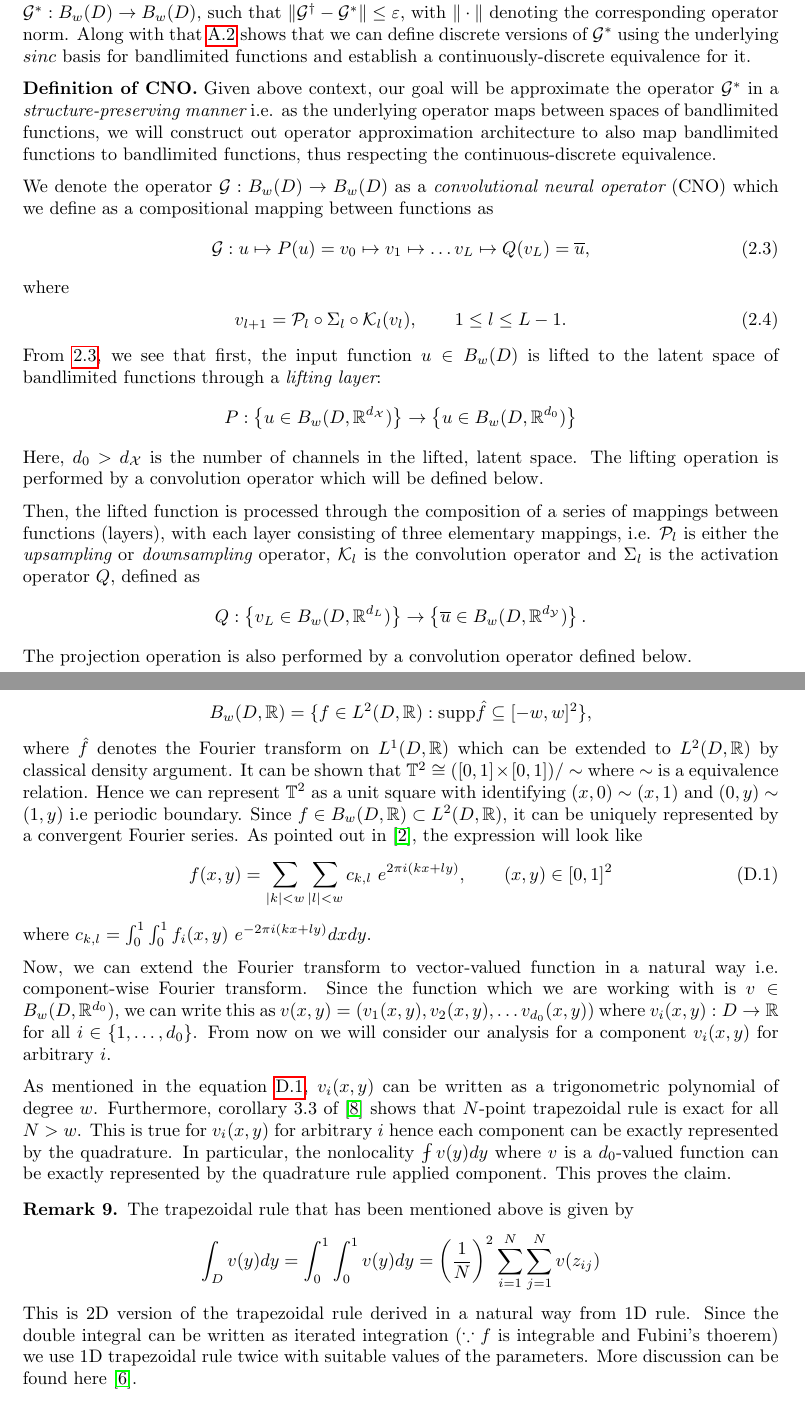
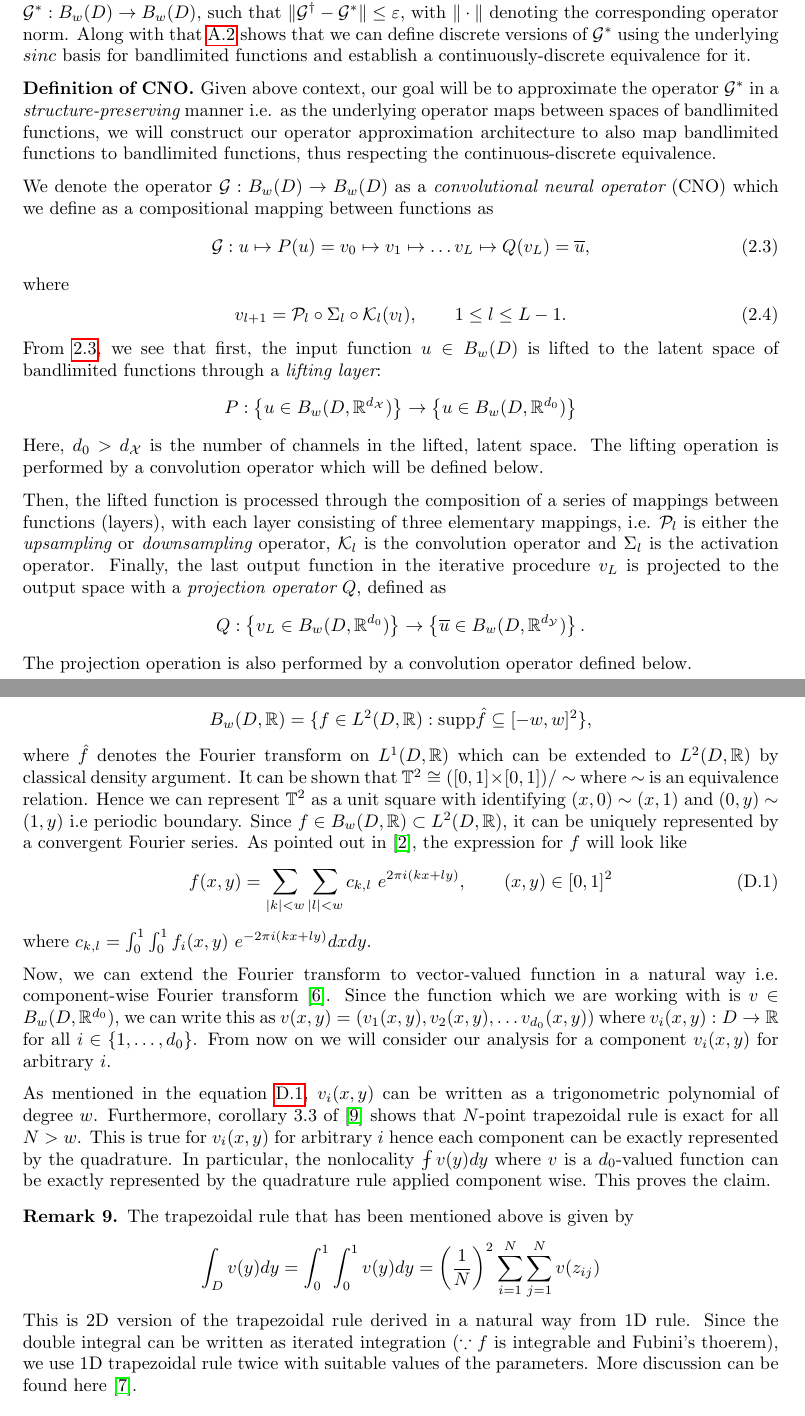
Before and after one commit to Devansh1106/internship_ETH_Zurich2025, a LaTeX paper (CNO/CNO.tex): two parts of pages 2 and 14 of 15, joined at a grey line, cut so that both start at the same text. Compiled offline with pdfLaTeX.

Commit message:
June 25, 2025

```diff
--- a/CNO/CNO.tex
+++ b/CNO/CNO.tex
@@ -90,7 +90,7 @@
     \end{equation}
     for some $w > 0$ and with $\hat{f}$ denoting the Fourier transform of $f$. It is shown in appendix \ref{appendix:A.1} that for any $\varepsilon > 0$, there exists a $w$, large enough depending on $r$, and a continuous operator $\cal G^* : B_w(D) \to B_w(D)$, such that $\|\cal G^\dag - \cal G^*\| \leq \varepsilon,$ with $\|\cdot\|$ denoting the corresponding operator norm. Along with that \ref{appendix:A.2} shows that we can define discrete versions of $\cal G^*$ using the underlying $sinc$ basis for bandlimited functions and establish a continuously-discrete equivalence for it.
 
-    \paragraph{\bf Definition of CNO} \label{def:CNO} Given above context, our goal will be approximate the operator $\cal G^*$ in a {\it structure-preserving manner} i.e. as the underlying operator maps between spaces of bandlimited functions, we will construct out operator approximation architecture to also map bandlimited functions to bandlimited functions, thus respecting the continuous-discrete equivalence.
+    \paragraph{\bf Definition of CNO} \label{def:CNO} Given above context, our goal will be to approximate the operator $\cal G^*$ in a {\it structure-preserving} manner i.e. as the underlying operator maps between spaces of bandlimited functions, we will construct our operator approximation architecture to also map bandlimited functions to bandlimited functions, thus respecting the continuous-discrete equivalence.
 
     \noindent We denote the operator $\cal G : B_w(D) \to B_w(D)$ as a {\it convolutional neural operator} (CNO) which we define as a compositional mapping between functions as
     \begin{equation}\label{eq2.3}
@@ -104,8 +104,8 @@
     $$ P : \left\{u \in B_w(D,\bb R^{d_{\cal X}}) \right\} \to \left\{u \in B_w(D,\bb R^{d_0}) \right\}$$
     Here, $d_0 > d_{\cal X}$ is the number of channels in the lifted, latent space. The lifting operation is performed by a convolution operator which will be defined below.
 
-    \noindent Then, the lifted function is processed through the composition of a series of mappings between functions (layers), with each layer consisting of three elementary mappings, i.e. $\cal P_l$ is either the {\it upsampling} or {\it downsampling} operator, $\cal K_l$ is the convolution operator and $\Sigma_l$ is the activation operator $Q$, defined as
-    $$ Q : \left\{v_L \in B_w(D,\bb R^{d_L}) \right\} \to \left\{\overline{u} \in B_w(D,\bb R^{d_{\cal Y}}) \right\}.$$
+    \noindent Then, the lifted function is processed through the composition of a series of mappings between functions (layers), with each layer consisting of three elementary mappings, i.e. $\cal P_l$ is either the {\it upsampling} or {\it downsampling} operator, $\cal K_l$ is the convolution operator and $\Sigma_l$ is the activation operator. Finally, the last output function in the iterative procedure $v_L$ is projected to the output space with a {\it projection operator} $Q$, defined as
+    $$ Q : \left\{v_L \in B_w(D,\bb R^{d_0}) \right\} \to \left\{\overline{u} \in B_w(D,\bb R^{d_{\cal Y}}) \right\}.$$
     The projection operation is also performed by a convolution operator defined below.
 
     \paragraph{\bf Convolution Operator} For simplicity, {\it single channel} version of the convolution operator $K_l$ is presented here. See appendix \ref{appendix:A.3} for {\it multi-scale} version. Convolution operations are performed with discrete kernals
@@ -535,19 +535,19 @@
     \section{\bf Trapezoidal rule is exact for bandlimited functions} \label{appendix:trapezoidal} % add a subsection on tensor product rule.
     \noindent For every $w > 0$, we denote the $B_w(D=\bb T^2, \bb R)$ as the space of bandlimited functions
     $$ B_w(D,\bb R) = \{f \in L^2(D, \bb R) : \text{supp}\hat{f} \subseteq [-w,w]^2\},$$
-    where $\hat{f}$ denotes the Fourier transform on $L^1(D, \bb R)$ which can be extended to $L^2(D, \bb R)$ by classical density argument. It can be shown that $\bb T^2 \cong ([0,1]\times[0,1])/\sim$ where $\sim$ is a equivalence relation. Hence we can represent $\bb T^2$ as a unit square with identifying $(x,0) \sim (x,1)$ and $(0,y) \sim (1,y)$ i.e periodic boundary. Since $f\in B_w(D,\bb R) \subset L^2(D,\bb R)$, it can be uniquely represented by a convergent Fourier series. As pointed out in \cite{RB2003}, the expression will look like
+    where $\hat{f}$ denotes the Fourier transform on $L^1(D, \bb R)$ which can be extended to $L^2(D, \bb R)$ by classical density argument. It can be shown that $\bb T^2 \cong ([0,1]\times[0,1])/\sim$ where $\sim$ is an equivalence relation. Hence we can represent $\bb T^2$ as a unit square with identifying $(x,0) \sim (x,1)$ and $(0,y) \sim (1,y)$ i.e periodic boundary. Since $f\in B_w(D,\bb R) \subset L^2(D,\bb R)$, it can be uniquely represented by a convergent Fourier series. As pointed out in \cite{RB2003}, the expression for $f$ will look like
     \begin{equation}\label{eq:D.1}
         f(x,y) = \sum_{|k|< w} \sum_{|l| < w} c_{k,l}~e^{2\pi i (kx+ly)}, \qquad (x,y) \in [0,1]^2
     \end{equation}
     where $c_{k,l}= \int_{0}^{1}\int_{0}^{1} f_i(x,y)~e^{-2\pi i (kx+ly)} dx dy$.
 
-    \noindent Now, we can extend the Fourier transform to vector-valued function in a natural way i.e. component-wise Fourier transform. Since the function which we are working with is $v \in B_w(D,\bb R^{d_0})$, we can write this as $v(x,y) = (v_1(x,y),v_2(x,y), \dots v_{d_0}(x,y))$ where $v_i(x,y) : D \to \bb R$ for all $i \in \{1, \dots , d_0\}$. From now on we will consider our analysis for a component $v_i(x,y)$ for arbitrary $i$.
+    \noindent Now, we can extend the Fourier transform to vector-valued function in a natural way i.e. component-wise Fourier transform \cite{TN2012}. Since the function which we are working with is $v \in B_w(D,\bb R^{d_0})$, we can write this as $v(x,y) = (v_1(x,y),v_2(x,y), \dots v_{d_0}(x,y))$ where $v_i(x,y) : D \to \bb R$ for all $i \in \{1, \dots , d_0\}$. From now on we will consider our analysis for a component $v_i(x,y)$ for arbitrary $i$.
 
-    \noindent As mentioned in the equation \ref{eq:D.1}, $v_i(x,y)$ can be written as a trigonometric polynomial of degree $w$. Furthermore, corollary 3.3 of \cite{LT2014} shows that $N$-point trapezoidal rule is exact for all $N > w$. This is true for $v_i(x,y)$ for arbitrary $i$ hence each component can be exactly represented by the quadrature. In particular, the nonlocality $\fint v(y)dy$ where $v$ is a $d_0$-valued function can be exactly represented by the quadrature rule applied component. This proves the claim.
-    \begin{rem}
+    \noindent As mentioned in the equation \ref{eq:D.1}, $v_i(x,y)$ can be written as a trigonometric polynomial of degree $w$. Furthermore, corollary 3.3 of \cite{LT2014} shows that $N$-point trapezoidal rule is exact for all $N > w$. This is true for $v_i(x,y)$ for arbitrary $i$ hence each component can be exactly represented by the quadrature. In particular, the nonlocality $\fint v(y)dy$ where $v$ is a $d_0$-valued function can be exactly represented by the quadrature rule applied component wise. This proves the claim.
+    \begin{rem}\label{rem:2D_quadrature}
         The trapezoidal rule that has been mentioned above is given by
         $$ \int_{D} v(y) dy = \int_{0}^{1} \int_{0}^{1} v(y) dy =  \left(\frac{1}{N}\right)^2 \sum_{i=1}^{N} \sum_{j=1}^{N} v(z_{ij})$$
-    This is 2D version of the trapezoidal rule derived in a natural way from 1D rule. Since the double integral can be written as iterated integration ($\because f$ is integrable and Fubini's thoerem) we use 1D trapezoidal rule twice with suitable values of the parameters. More discussion can be found here \cite{kth2013}.
+    This is 2D version of the trapezoidal rule derived in a natural way from 1D rule. Since the double integral can be written as iterated integration ($\because f$ is integrable and Fubini's thoerem), we use 1D trapezoidal rule twice with suitable values of the parameters. More discussion can be found here \cite{kth2013}.
     \end{rem}
 
 \bibliographystyle{plainnat}
```
Also changed, not shown: CNO/ref_cno.bib (+13 -0 lines), CNO/CNO.pdf, CNO/CNO.tex (18 more changed lines).
